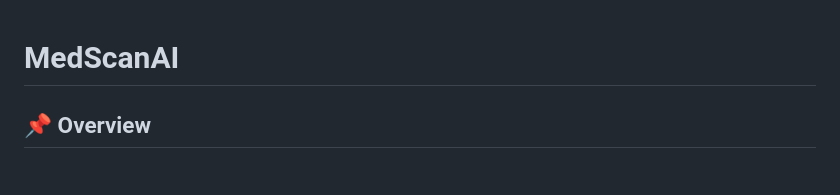
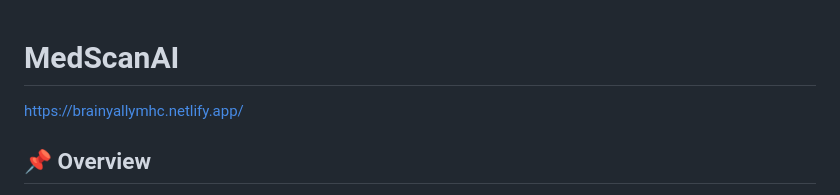
Before and after one commit to tanya-pal/MedScanAI, a Markdown page: README.md, the part around the change. GitHub-like rendering.

```diff
--- a/README.md
+++ b/README.md
@@ -1,4 +1,6 @@
 # MedScanAI
+
+ https://brainyallymhc.netlify.app/
 
 ## 📌 Overview
 MedScanAI is an AI-powered medical diagnosis tool designed to assist in detecting abnormalities in medical scans, recognizing medicines, and providing mental health assessments. It integrates deep learning models for accurate predictions and offers a user-friendly interface for seamless interaction.
```
